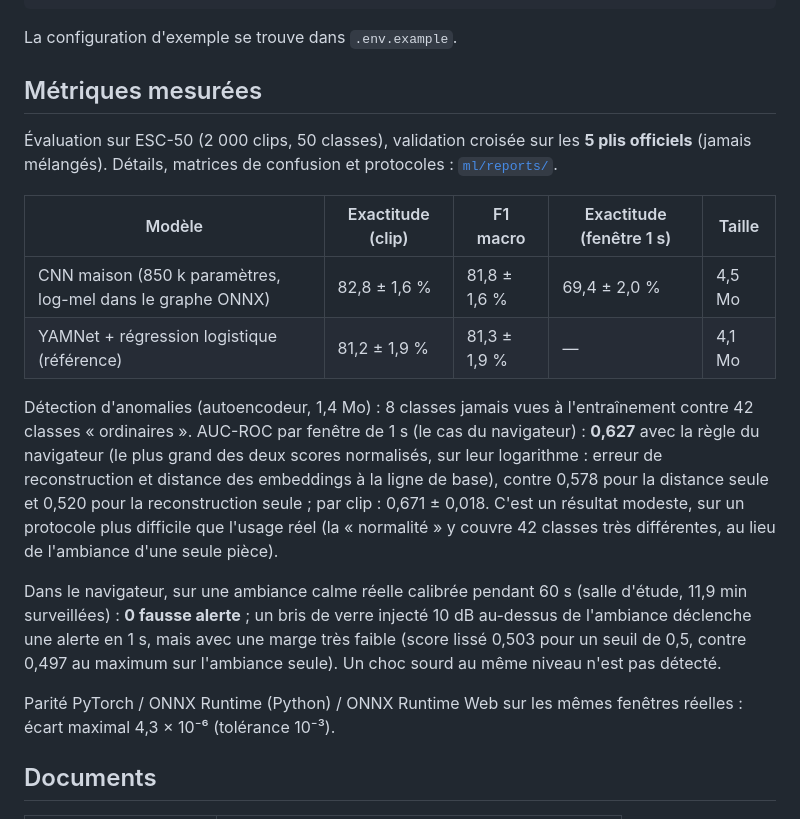
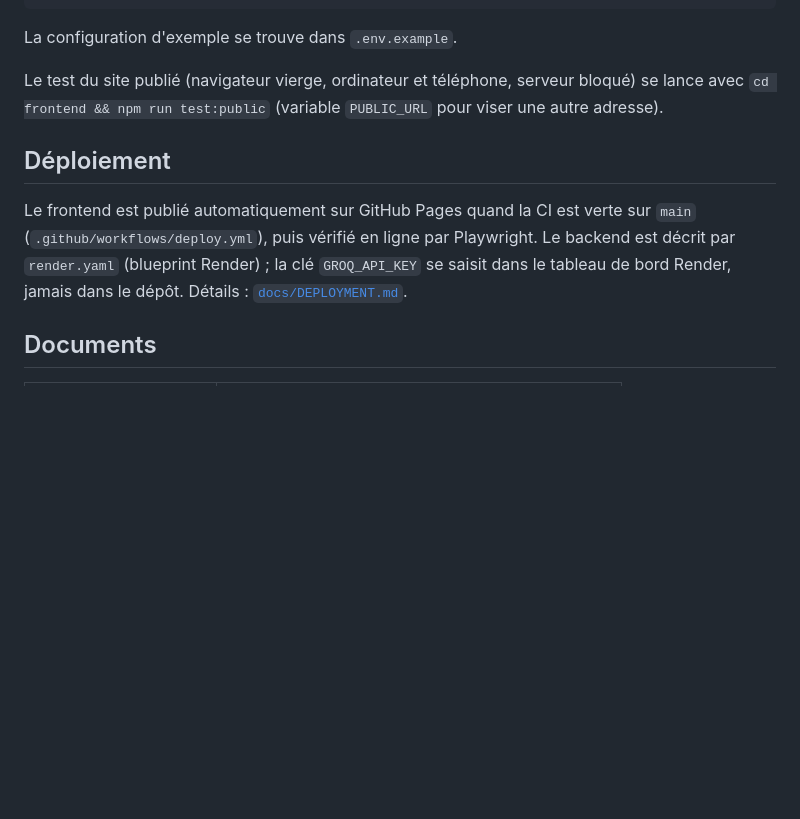
Before and after one commit to JAAFOURAMouez/sound_detection, a Markdown page: README.md, the part around one of its changes. GitHub-like rendering; blank space fills up the shorter version.

```diff
--- a/README.md
+++ b/README.md
@@ -48,31 +145,15 @@ uv run ruff check .
 
 La configuration d'exemple se trouve dans `.env.example`.
 
-## Métriques mesurées
+Le test du site publié (navigateur vierge, ordinateur et téléphone, serveur bloqué) se lance
+avec `cd frontend && npm run test:public` (variable `PUBLIC_URL` pour viser une autre adresse).
 
-Évaluation sur ESC-50 (2 000 clips, 50 classes), validation croisée sur les **5 plis officiels**
-(jamais mélangés). Détails, matrices de confusion et protocoles : [`ml/reports/`](ml/reports/).
+## Déploiement
 
-| Modèle | Exactitude (clip) | F1 macro | Exactitude (fenêtre 1 s) | Taille |
-|---|---|---|---|---|
-| CNN maison (850 k paramètres, log-mel dans le graphe ONNX) | 82,8 ± 1,6 % | 81,8 ± 1,6 % | 69,4 ± 2,0 % | 4,5 Mo |
-| YAMNet + régression logistique (référence) | 81,2 ± 1,9 % | 81,3 ± 1,9 % | — | 4,1 Mo |
-
-Détection d'anomalies (autoencodeur, 1,4 Mo) : 8 classes jamais vues à l'entraînement contre
-42 classes « ordinaires ». AUC-ROC par fenêtre de 1 s (le cas du navigateur) : **0,627** avec la
-règle du navigateur (le plus grand des deux scores normalisés, sur leur logarithme : erreur de
-reconstruction et distance des embeddings à la ligne de base), contre 0,578 pour la distance seule
-et 0,520 pour la reconstruction seule ; par clip : 0,671 ± 0,018. C'est un résultat modeste,
-sur un protocole plus difficile que l'usage réel (la « normalité » y couvre 42 classes très
-différentes, au lieu de l'ambiance d'une seule pièce).
-
-Dans le navigateur, sur une ambiance calme réelle calibrée pendant 60 s (salle d'étude, 11,9 min
-surveillées) : **0 fausse alerte** ; un bris de verre injecté 10 dB au-dessus de l'ambiance déclenche
-une alerte en 1 s, mais avec une marge très faible (score lissé 0,503 pour un seuil de 0,5, contre
-0,497 au maximum sur l'ambiance seule). Un choc sourd au même niveau n'est pas détecté.
-
-Parité PyTorch / ONNX Runtime (Python) / ONNX Runtime Web sur les mêmes fenêtres réelles : écart
-maximal 4,3 × 10⁻⁶ (tolérance 10⁻³).
+Le frontend est publié automatiquement sur GitHub Pages quand la CI est verte sur `main`
+(`.github/workflows/deploy.yml`), puis vérifié en ligne par Playwright. Le backend est décrit
+par `render.yaml` (blueprint Render) ; la clé `GROQ_API_KEY` se saisit dans le tableau de bord
+Render, jamais dans le dépôt. Détails : [`docs/DEPLOYMENT.md`](docs/DEPLOYMENT.md).
 
 ## Documents
 
```
Also changed, not shown: other parts of README.md (+114 -17 lines), docs/media/historique.png (added), 1 other file.
